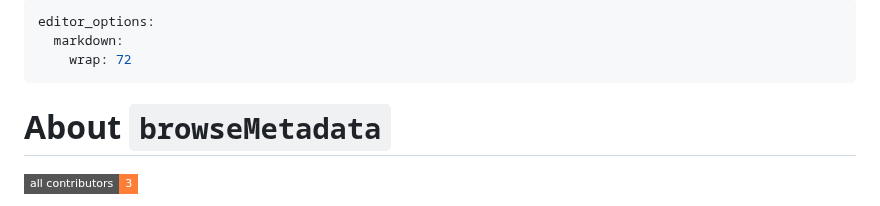
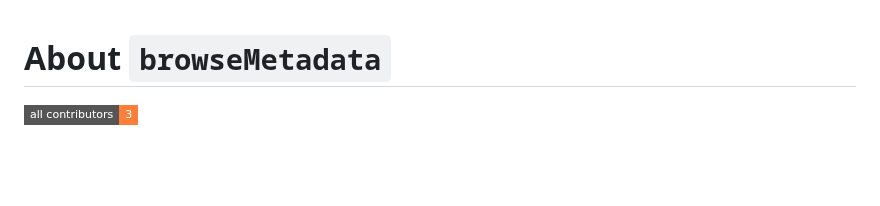
Before and after one commit to aim-rsf/browseMetadata, a Markdown page: README.md, the part around one of its changes. Rendered like a GitHub page; badges without logos; blank space fills up the shorter version.

```diff
--- a/README.md
+++ b/README.md
@@ -1,8 +1,3 @@
----
-editor_options:
-  markdown:
-    wrap: 72
----
 
 # About `browseMetadata`
 
```
Also changed, not shown: other parts of README.md (+1 -1 lines).
